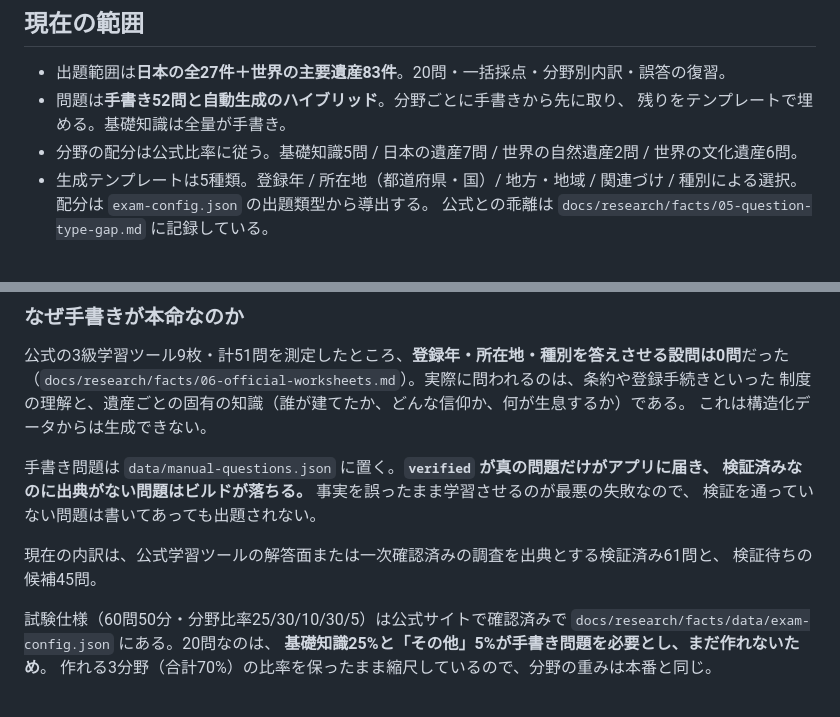
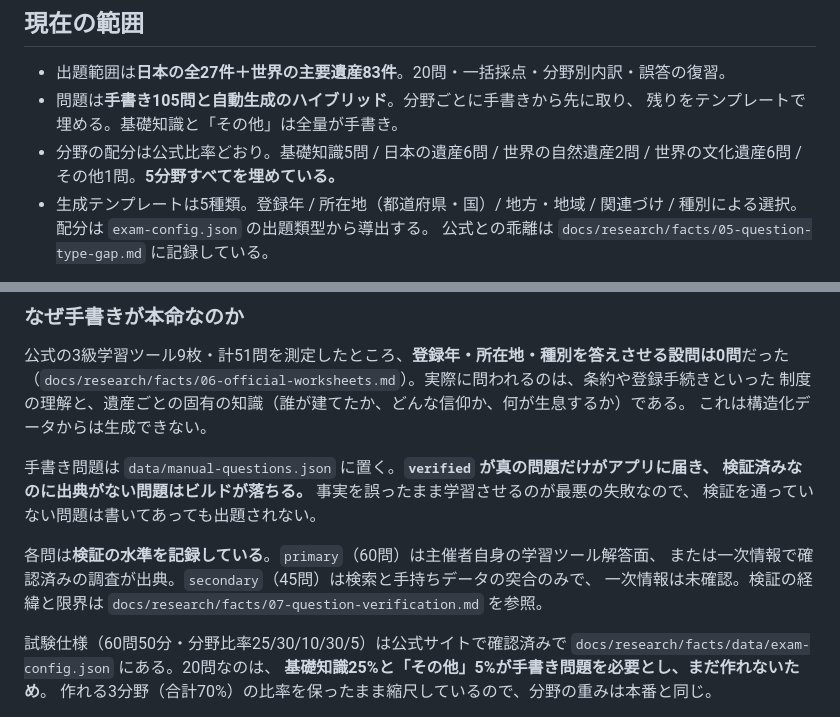
Before and after one commit to soh-arch/test-of-world-heritage-study-mock-tests, a Markdown page: README.md, 2 parts joined by grey strips. Rendered like a GitHub page.

Commit message:
docs: refresh the README for the verified pool
Co-Authored-By: Claude Opus 5 <noreply@anthropic.com>
Claude-Session: https://claude.ai/code/session_01T6U4vD8Su8jVjyZ1K2eAkW

```diff
--- a/README.md
+++ b/README.md
@@ -10,9 +10,10 @@
 ## 現在の範囲
 
 - 出題範囲は**日本の全27件＋世界の主要遺産83件**。20問・一括採点・分野別内訳・誤答の復習。
-- 問題は**手書き52問と自動生成のハイブリッド**。分野ごとに手書きから先に取り、
-  残りをテンプレートで埋める。基礎知識は全量が手書き。
-- 分野の配分は公式比率に従う。基礎知識5問 / 日本の遺産7問 / 世界の自然遺産2問 / 世界の文化遺産6問。
+- 問題は**手書き105問と自動生成のハイブリッド**。分野ごとに手書きから先に取り、
+  残りをテンプレートで埋める。基礎知識と「その他」は全量が手書き。
+- 分野の配分は公式比率どおり。基礎知識5問 / 日本の遺産6問 / 世界の自然遺産2問 /
+  世界の文化遺産6問 / その他1問。**5分野すべてを埋めている。**
 - 生成テンプレートは5種類。登録年 / 所在地（都道府県・国）/ 地方・地域 / 関連づけ / 種別による選択。
   配分は `exam-config.json` の出題類型から導出する。
   公式との乖離は `docs/research/facts/05-question-type-gap.md` に記録している。
@@ -28,8 +29,9 @@
 検証済みなのに出典がない問題はビルドが落ちる。** 事実を誤ったまま学習させるのが最悪の失敗なので、
 検証を通っていない問題は書いてあっても出題されない。
 
-現在の内訳は、公式学習ツールの解答面または一次確認済みの調査を出典とする検証済み61問と、
-検証待ちの候補45問。
+各問は**検証の水準を記録している**。`primary`（60問）は主催者自身の学習ツール解答面、
+または一次情報で確認済みの調査が出典。`secondary`（45問）は検索と手持ちデータの突合のみで、
+一次情報は未確認。検証の経緯と限界は `docs/research/facts/07-question-verification.md` を参照。
 
 試験仕様（60問50分・分野比率25/30/10/30/5）は公式サイトで確認済みで
 `docs/research/facts/data/exam-config.json` にある。20問なのは、
```
